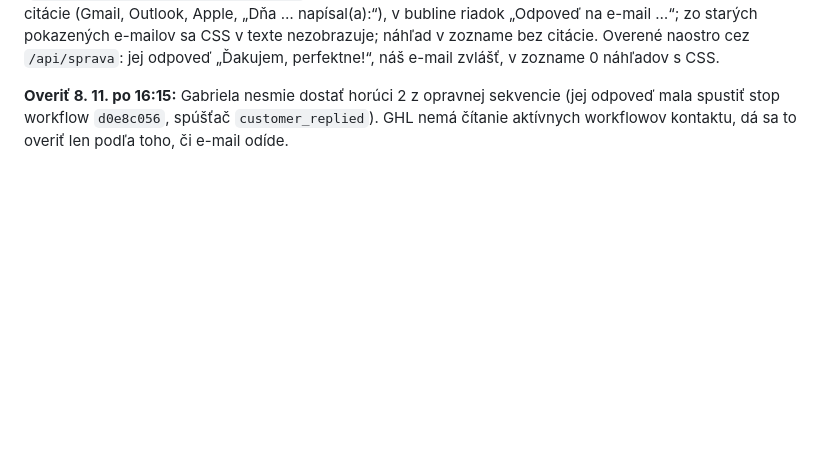
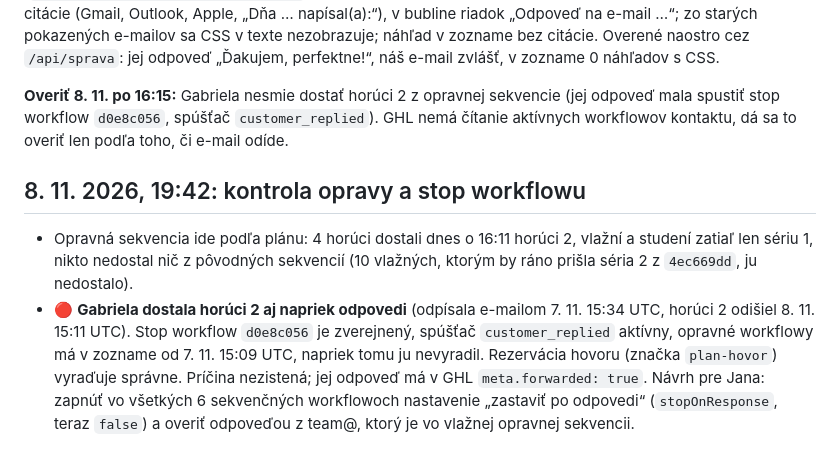
Before and after one commit to JanCernicka/MiriamCzompoly, a Markdown page: ghl/reports/ZMENY-2026-11-07-oprava-sablon.md, the part around the change. GitHub-like rendering; blank space fills up the shorter version.

Commit message:
Záznam: kontrola opravnej sekvencie 8. 11., odpoveď e-mailom nezastavila sekvenciu
Co-Authored-By: Claude Opus 5.5 <noreply@anthropic.com>
Claude-Session: https://claude.ai/code/session_0182gCyU5BbRaH12WozVR4YL

```diff
--- a/ghl/reports/ZMENY-2026-11-07-oprava-sablon.md
+++ b/ghl/reports/ZMENY-2026-11-07-oprava-sablon.md
@@ -49,3 +49,8 @@ Každý: krok 1 `remove_from_workflow` z `3c140460`, `4ec669dd`, `72d7be00`, pot
 Gabriela (horúca, v opravnej sekvencii) o 16:34 odpísala na starý pokazený horúci 2. Konzola ukázala namiesto jej textu náš e-mail aj s CSS. **Príčina:** GHL drží e-mailové vlákno ako jeden záznam konverzácie, `body` je z prvého e-mailu vlákna (nášho), `direction` sa prepne na inbound a odpoveď je len ďalšie id v `meta.email.messageIds`. **Oprava** v `konzola/dist/_worker.js`: vlákna s odpoveďou sa čítajú po e-mailoch (`/conversations/messages/email/{id}`, najviac 16 na otvorenie rozhovoru), z odpovede ostane len text bez citácie (Gmail, Outlook, Apple, „Dňa … napísal(a):“), v bubline riadok „Odpoveď na e-mail …“; zo starých pokazených e-mailov sa CSS v texte nezobrazuje; náhľad v zozname bez citácie. Overené naostro cez `/api/sprava`: jej odpoveď „Ďakujem, perfektne!“, náš e-mail zvlášť, v zozname 0 náhľadov s CSS.
 
 **Overiť 8. 11. po 16:15:** Gabriela nesmie dostať horúci 2 z opravnej sekvencie (jej odpoveď mala spustiť stop workflow `d0e8c056`, spúšťač `customer_replied`). GHL nemá čítanie aktívnych workflowov kontaktu, dá sa to overiť len podľa toho, či e-mail odíde.
+
+## 8. 11. 2026, 19:42: kontrola opravy a stop workflowu
+
+- Opravná sekvencia ide podľa plánu: 4 horúci dostali dnes o 16:11 horúci 2, vlažní a studení zatiaľ len sériu 1, nikto nedostal nič z pôvodných sekvencií (10 vlažných, ktorým by ráno prišla séria 2 z `4ec669dd`, ju nedostalo).
+- 🔴 **Gabriela dostala horúci 2 aj napriek odpovedi** (odpísala e-mailom 7. 11. 15:34 UTC, horúci 2 odišiel 8. 11. 15:11 UTC). Stop workflow `d0e8c056` je zverejnený, spúšťač `customer_replied` aktívny, opravné workflowy má v zozname od 7. 11. 15:09 UTC, napriek tomu ju nevyradil. Rezervácia hovoru (značka `plan-hovor`) vyraďuje správne. Príčina nezistená; jej odpoveď má v GHL `meta.forwarded: true`. Návrh pre Jana: zapnúť vo všetkých 6 sekvenčných workflowoch nastavenie „zastaviť po odpovedi“ (`stopOnResponse`, teraz `false`) a overiť odpoveďou z team@, ktorý je vo vlažnej opravnej sekvencii.
```
